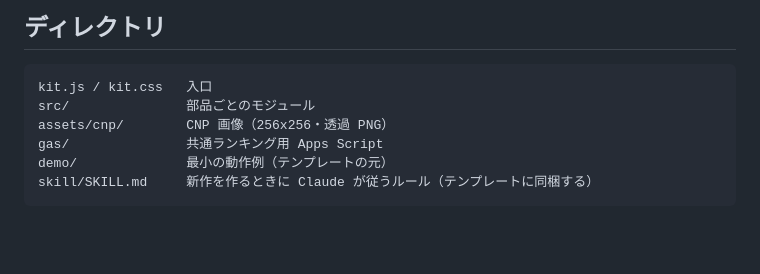
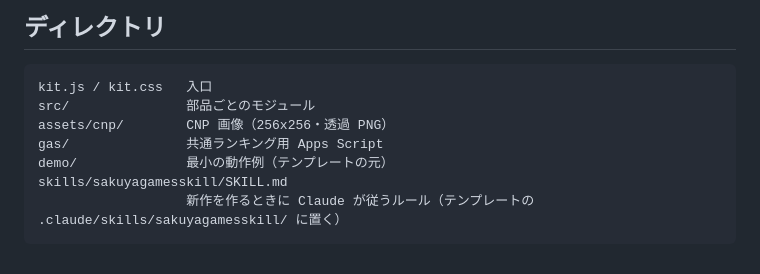
Before and after one commit to naonao1971/SakuyaScramble, a Markdown page: sakuya-kit/README.md, the part around the change. Rendered like a GitHub page; blank space fills up the shorter version.

Commit message:
sakuya-kit: スキル名を sakuyagamesskill に変える
skill/SKILL.md → skills/sakuyagamesskill/SKILL.md に移し、name も合わせた。
テンプレートでは .claude/skills/sakuyagamesskill/SKILL.md に置く想定。

Co-Authored-By: Claude Opus 5.5 <noreply@anthropic.com>
Claude-Session: https://claude.ai/code/session_01KsSed4Njb3HbuEMAbdQpZk

````diff
--- a/sakuya-kit/README.md
+++ b/sakuya-kit/README.md
@@ -211,5 +211,6 @@ src/               部品ごとのモジュール
 assets/cnp/        CNP 画像（256x256・透過 PNG）
 gas/               共通ランキング用 Apps Script
 demo/              最小の動作例（テンプレートの元）
-skill/SKILL.md     新作を作るときに Claude が従うルール（テンプレートに同梱する）
+skills/sakuyagamesskill/SKILL.md
+                   新作を作るときに Claude が従うルール（テンプレートの .claude/skills/sakuyagamesskill/ に置く）
 ```
````
Also changed, not shown: 2 other files.
